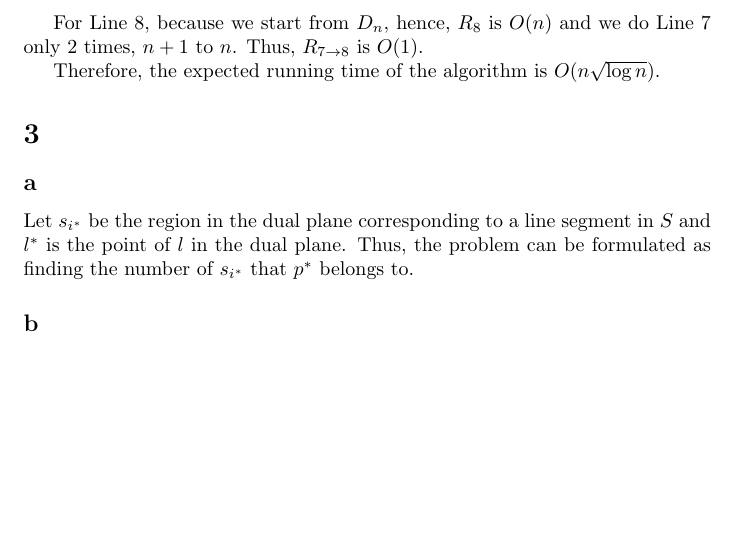
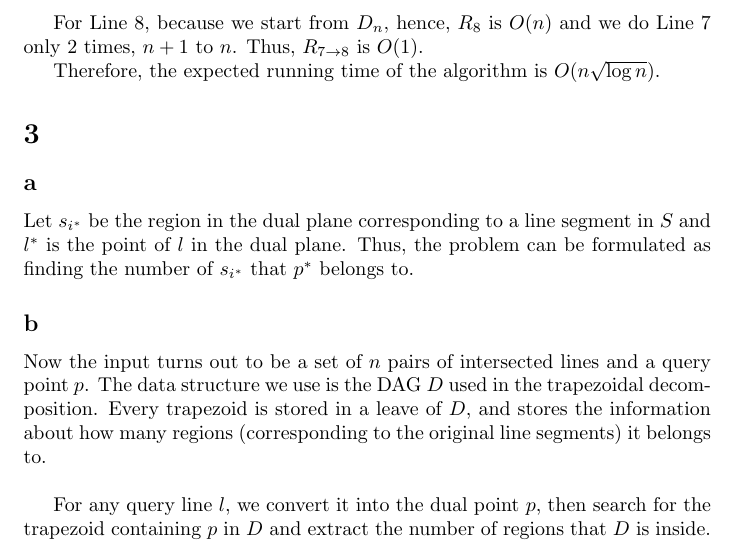
Before and after one commit to pduy/GeometricAlgorithmsAssignments, a LaTeX problem sheet (assignment-4/main.tex, which reads assignment-4/questions/q3.tex): part of page 3 of 3, cut so that both start at the same text, the shorter picture padded with empty space. Compiled offline with pdfLaTeX.

Commit message:
question 3b

```diff
--- a/assignment-4/questions/q3.tex
+++ b/assignment-4/questions/q3.tex
@@ -6,3 +6,7 @@ of $l$ in the dual plane.  Thus, the problem can be formulated as finding the nu
 of $s_{i^*}$ that $p^*$ belongs to.
 
 \subsection*{b}
+Now the input turns out to be a set of $n$ pairs of intersected lines and a query point $p$. The data structure we use is the DAG $D$ used in the trapezoidal
+decomposition. Every trapezoid is stored in a leave of $D$, and stores the information about how many regions (corresponding to the original line segments) it belongs to. \\
+
+For any query line $l$, we convert it into the dual point $p$, then search for the trapezoid containing $p$ in $D$ and extract the number of regions that $D$ is inside. \\
```
